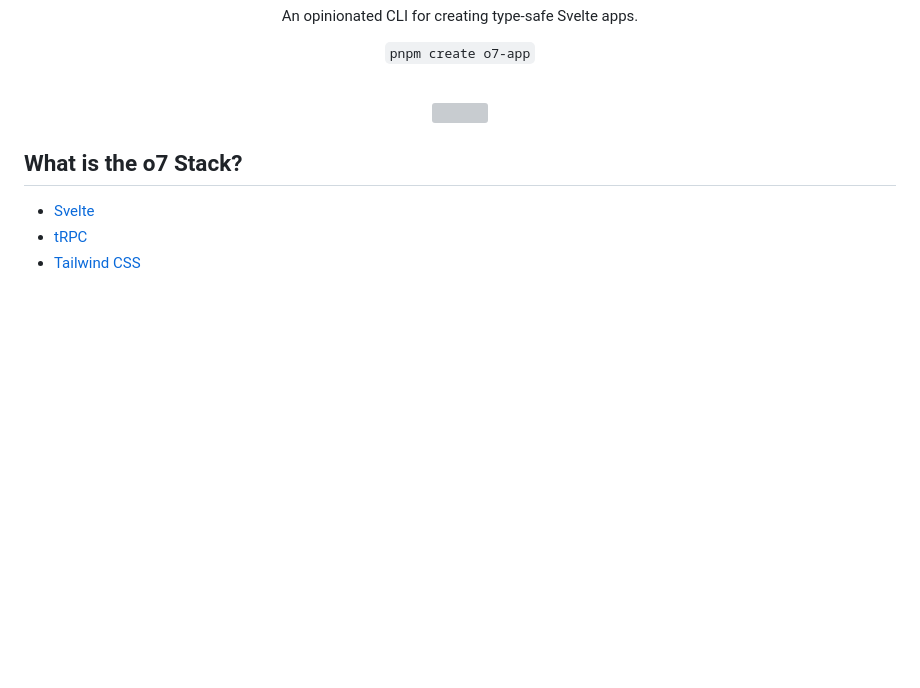
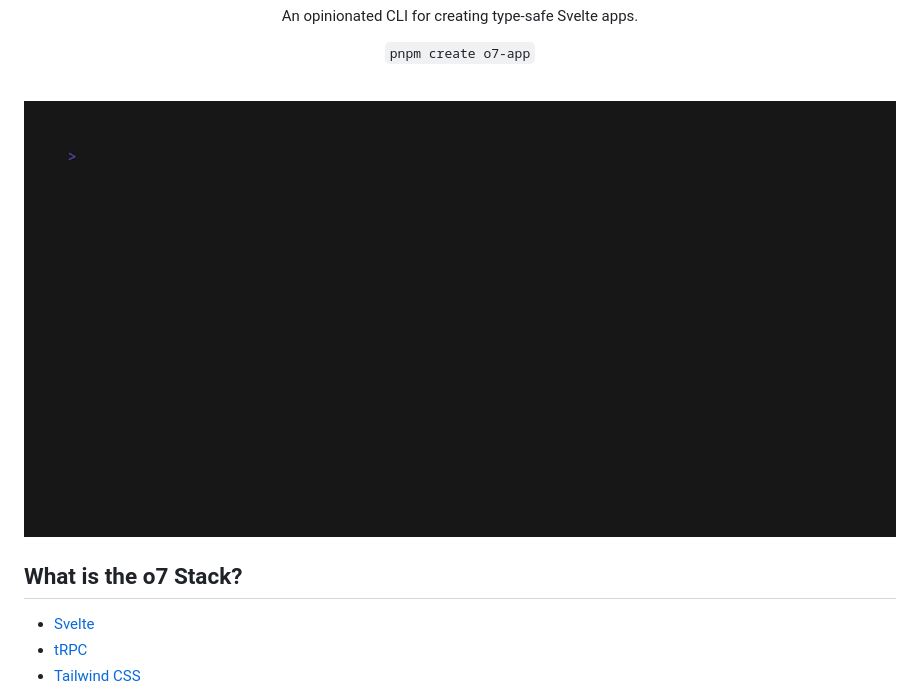
Before and after one commit to ottomated/create-o7-app, a Markdown page: README.md, the part around the change. GitHub-like rendering; pictures changed too: assets/example.gif (added); blank space fills up the shorter version; grey boxes are pictures that could not be loaded.

Commit message:
new example gif

```diff
--- a/README.md
+++ b/README.md
@@ -11,7 +11,7 @@
 <br />
 
 <p align="center">
-	<img src="https://github.com/ottomated/create-o7-app/assets/31470743/24427098-4d2d-443c-bf70-f8f8972e8bb6">
+	<img src="assets/example.gif">
 </p>
 
 <h2>What is the o7 Stack?</h2>
```
Also changed, not shown: assets/README.md (added, +2 -0 lines), 2 other files.
